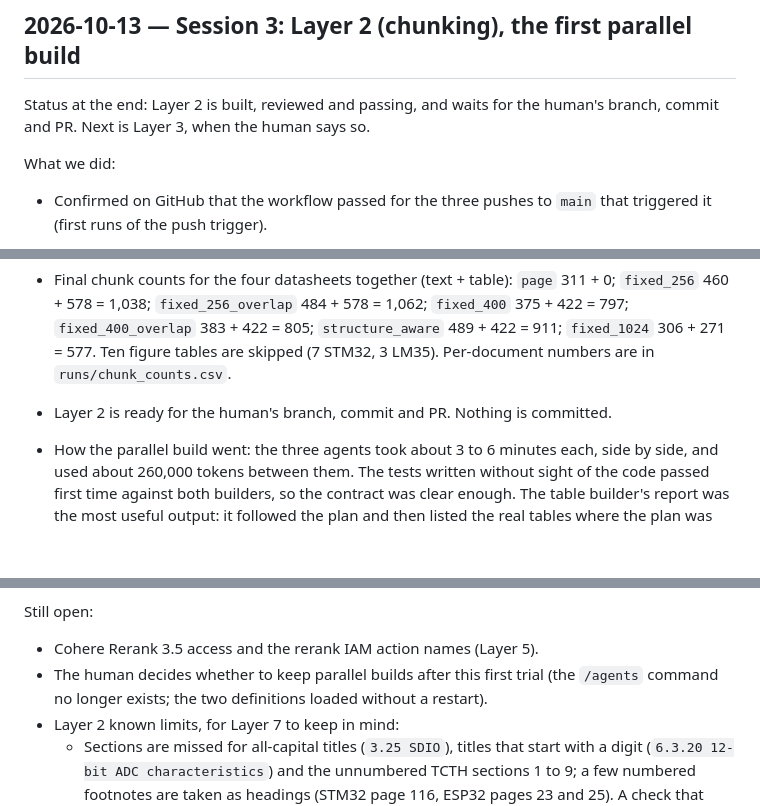
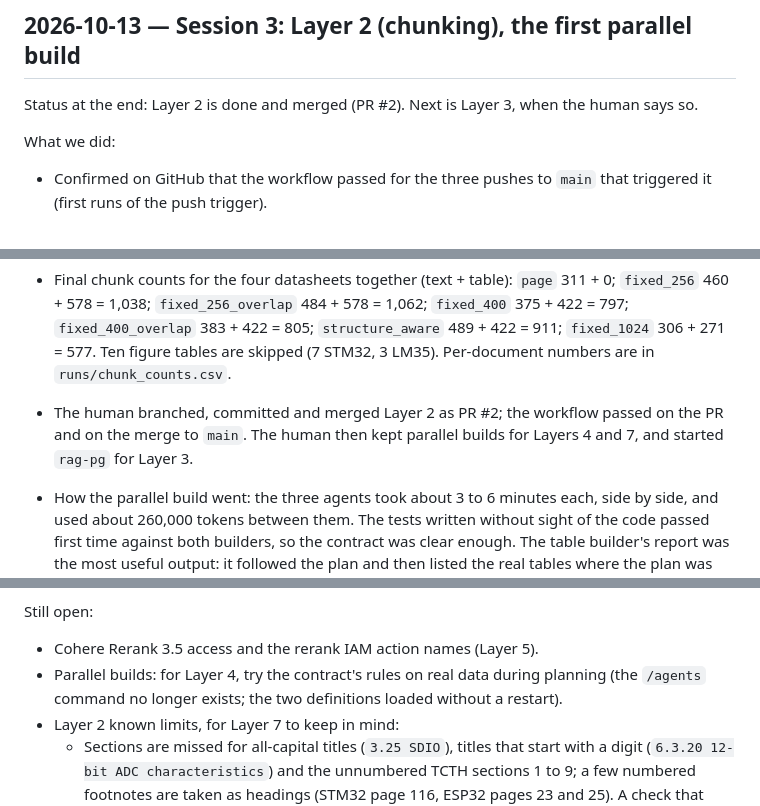
Before and after one commit to mibrahim20071030/RAG-Pipeline, a Markdown page: progress.md, 3 parts joined by grey strips. Drawn GitHub-style; blank space fills up the shorter version.

```diff
--- a/progress.md
+++ b/progress.md
@@ -71,7 +70,7 @@ Cycle 2 (deploy, UI, report):
 
 ## 2026-10-13 — Session 3: Layer 2 (chunking), the first parallel build
 
-Status at the end: Layer 2 is built, reviewed and passing, and waits for the human's branch, commit and PR. Next is Layer 3, when the human says so.
+Status at the end: Layer 2 is done and merged (PR #2). Next is Layer 3, when the human says so.
 
 What we did:
 
@@ -95,7 +94,7 @@ Decisions:
 - Code review (the one review for this layer, recorded with `tools/review_gate.py --reviewed`): 10 findings. Fixed 6: a group header that starts in the first column (STM32 Table 8, pages 46 to 56: the package names over the pin numbers) is now read as a two-row header, so a pin number says which package it belongs to; a heading row inside a table is no longer filled down into the rows under it; a long cell in a split row is cut between words, not mid-word; `chunk.text_chunks` no longer fails for `page`; a heading with no text of its own joins the block below it (heading-only chunks went from 43 to 17); the `rerank_limited` comment in `rag/config.py` now says that a 400-token chunk can still pass the reranker's limit by the length of the question. Found while checking the first fix: ESP32 page 11 has a figure's text caught in the table's first row, so a group header over 60 characters is now ignored. Not fixed, listed under "Still open": three-row headers, a bus index at the very end of a cell, the slow word loop, two copies of `hard_cut`. One finding was judged not a defect (a `null` in both header rows takes the label on its left).
 - Final checks: `tools/checks.py` passes, 329 tests (46 Layer 1, 283 Layer 2).
 - Final chunk counts for the four datasheets together (text + table): `page` 311 + 0; `fixed_256` 460 + 578 = 1,038; `fixed_256_overlap` 484 + 578 = 1,062; `fixed_400` 375 + 422 = 797; `fixed_400_overlap` 383 + 422 = 805; `structure_aware` 489 + 422 = 911; `fixed_1024` 306 + 271 = 577. Ten figure tables are skipped (7 STM32, 3 LM35). Per-document numbers are in `runs/chunk_counts.csv`.
-- Layer 2 is ready for the human's branch, commit and PR. Nothing is committed.
+- The human branched, committed and merged Layer 2 as PR #2; the workflow passed on the PR and on the merge to `main`. The human then kept parallel builds for Layers 4 and 7, and started `rag-pg` for Layer 3.
 - How the parallel build went: the three agents took about 3 to 6 minutes each, side by side, and used about 260,000 tokens between them. The tests written without sight of the code passed first time against both builders, so the contract was clear enough. The table builder's report was the most useful output: it followed the plan and then listed the real tables where the plan was wrong, which a single builder might have quietly worked around. Cost: the lead still had to rewrite three rules and their tests at integration, because the plan's table rules had not been tried on real data first. Lesson for Layer 4: try the contract's rules on real data during planning.
 
 Problems hit:
@@ -112,7 +111,7 @@ Problems hit:
 Still open:
 
 - Cohere Rerank 3.5 access and the rerank IAM action names (Layer 5).
-- The human decides whether to keep parallel builds after this first trial (the `/agents` command no longer exists; the two definitions loaded without a restart).
+- Parallel builds: for Layer 4, try the contract's rules on real data during planning (the `/agents` command no longer exists; the two definitions loaded without a restart).
 - Layer 2 known limits, for Layer 7 to keep in mind:
   - Sections are missed for all-capital titles (`3.25 SDIO`), titles that start with a digit (`6.3.20 12-bit ADC characteristics`) and the unnumbered TCTH sections 1 to 9; a few numbered footnotes are taken as headings (STM32 page 116, ESP32 pages 23 and 25). A check that heading numbers never go backwards would remove those.
   - Tables with three header rows keep only two: the third comes out as a data row (STM32 pages 84, 160, 161; the ESP32 GPIO matrix, pages 63 to 68).
```
Also changed, not shown: other parts of progress.md (+4 -5 lines), CLAUDE.md (+3 -3 lines).
